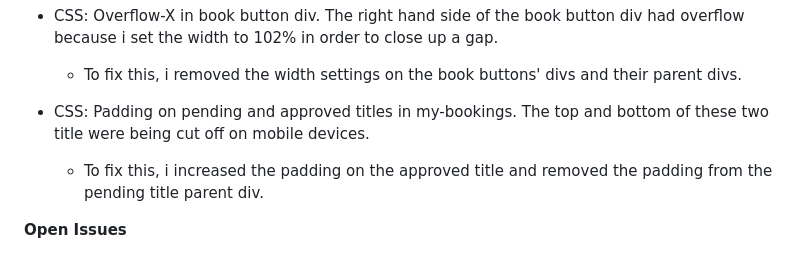
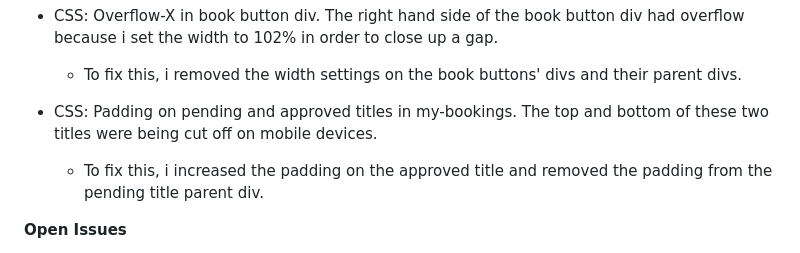
Before and after one commit to Johan-Hennius/kit-wagstaff-tattoo, a Markdown page: TESTING.md, the part around one of its changes. Rendered like a GitHub page.

```diff
--- a/TESTING.md
+++ b/TESTING.md
@@ -234,7 +234,7 @@ During the development process, i did not take screenshots of the bugs that aros
 
     - To fix this, i removed the width settings on the book buttons' divs and their parent divs.
 
-- CSS: Padding on pending and approved titles in my-bookings. The top and bottom of these two title were being cut off on mobile devices.
+- CSS: Padding on pending and approved titles in my-bookings. The top and bottom of these two titles were being cut off on mobile devices.
 
     - To fix this, i increased the padding on the approved title and removed the padding from the pending title parent div.
 
```
Also changed, not shown: other parts of TESTING.md (+2 -2 lines), README.md (+1 -1 lines).
